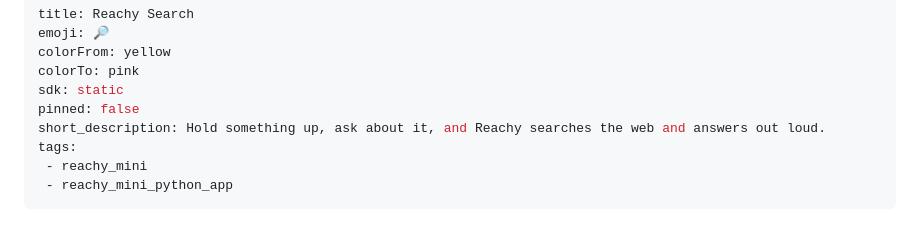
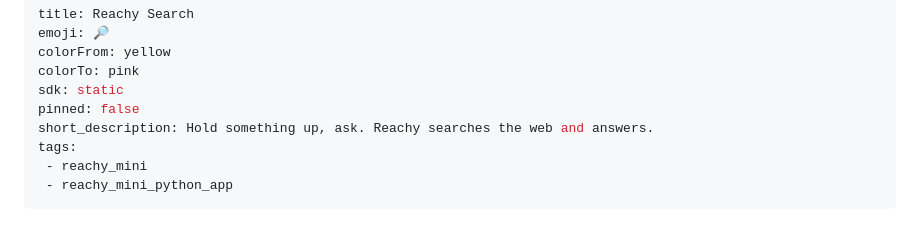
Before and after one commit to chelouche9/reachy-search, a Markdown page: README.md, the part around the change. Drawn GitHub-style.

Commit message:
README: shorten short_description to Hugging Face's 60-char limit

```diff
--- a/README.md
+++ b/README.md
@@ -5,7 +5,7 @@ colorFrom: yellow
 colorTo: pink
 sdk: static
 pinned: false
-short_description: Hold something up, ask about it, and Reachy searches the web and answers out loud.
+short_description: Hold something up, ask. Reachy searches the web and answers.
 tags:
  - reachy_mini
  - reachy_mini_python_app
```
